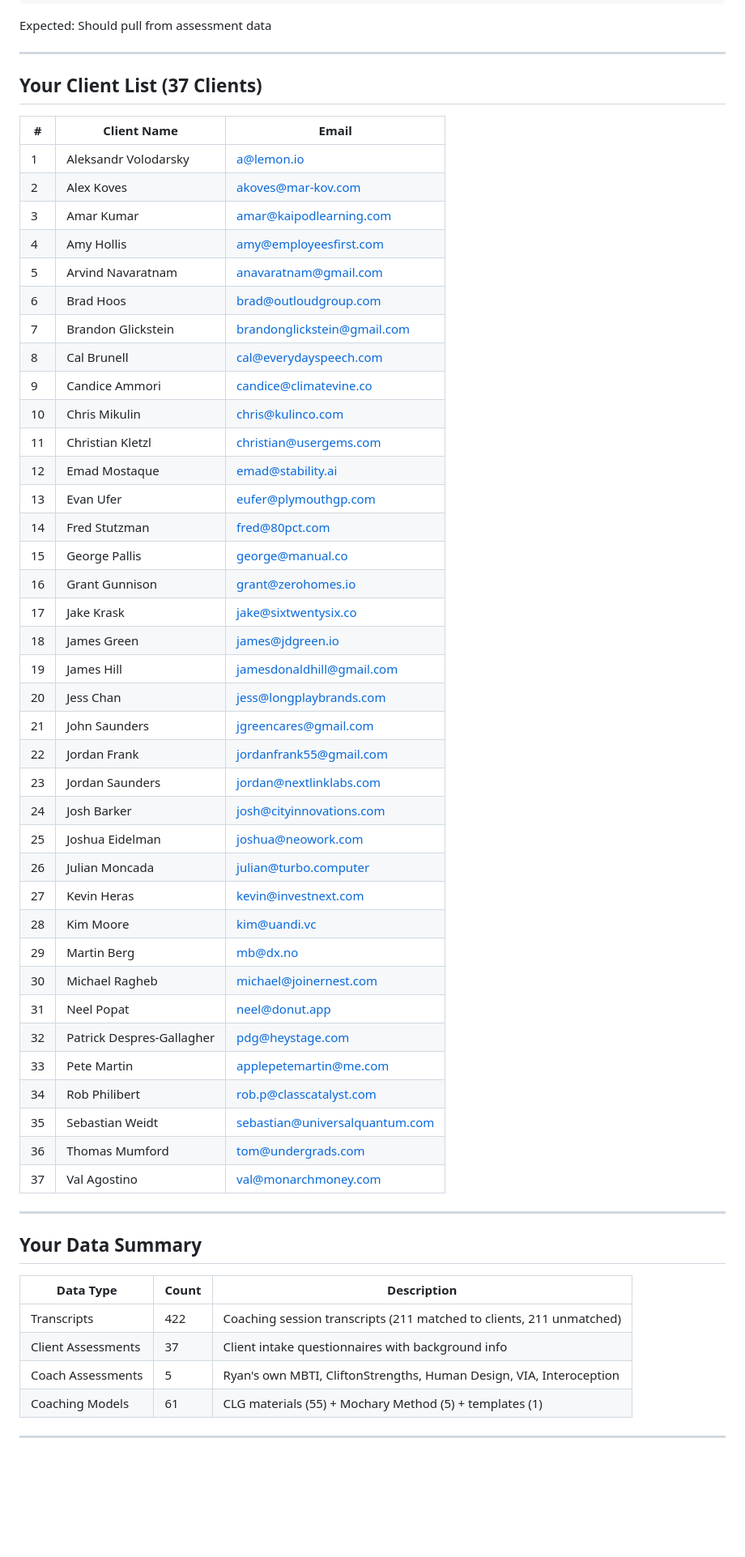
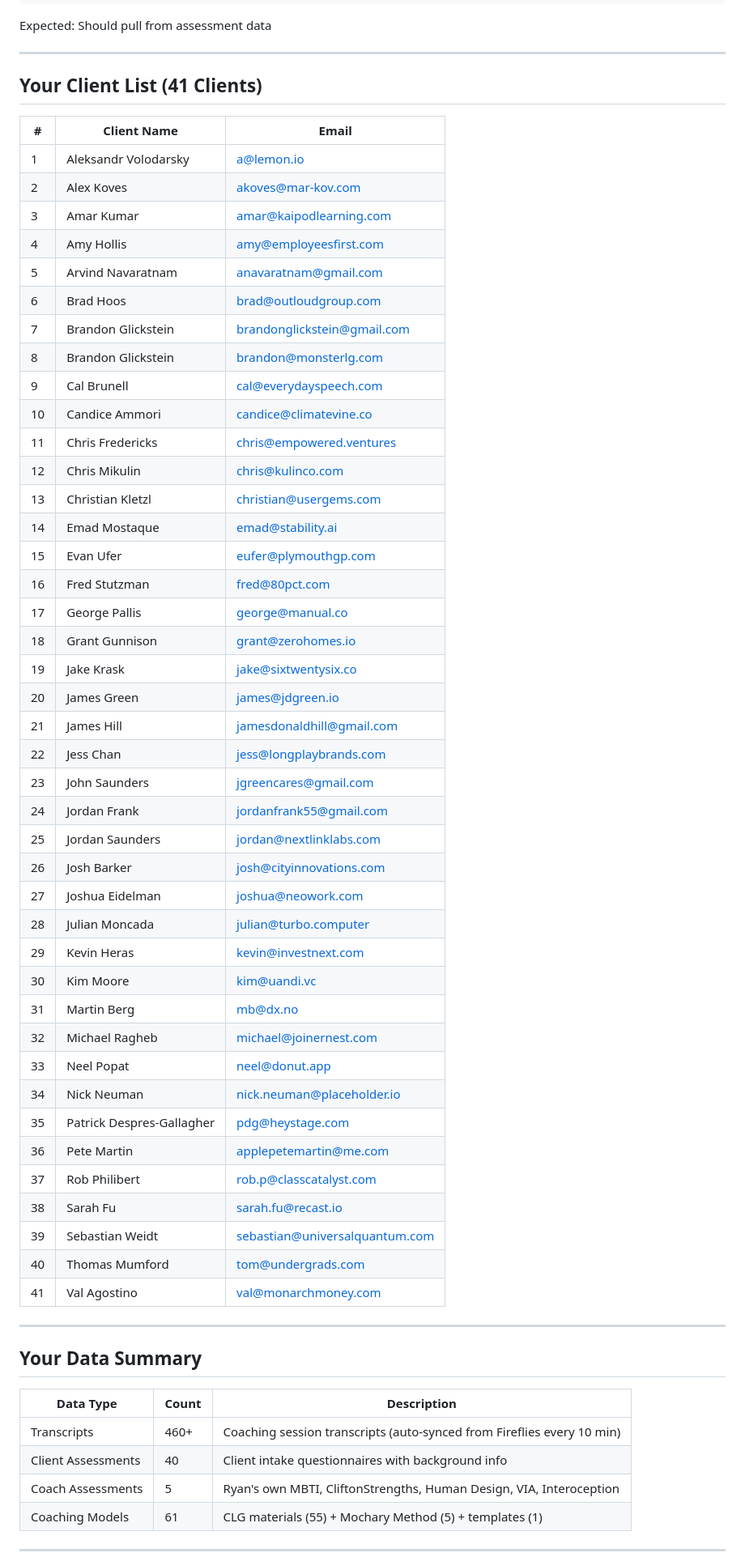
Before and after one commit to leadinsideout/unified-data-layer, a Markdown page: docs/setup/ryan-vaughn-gpt-setup.md, the part around one of its changes. Shown at 81% size. Drawn GitHub-style; blank space fills up the shorter version.

```diff
--- a/docs/setup/ryan-vaughn-gpt-setup.md
+++ b/docs/setup/ryan-vaughn-gpt-setup.md
@@ -374,7 +405,7 @@ Expected: Should pull from assessment data
 
 ---
 
-## Your Client List (37 Clients)
+## Your Client List (41 Clients)
 
 | # | Client Name | Email |
 |---|-------------|-------|
@@ -385,36 +416,40 @@ Expected: Should pull from assessment data
 | 5 | Arvind Navaratnam | anavaratnam@gmail.com |
 | 6 | Brad Hoos | brad@outloudgroup.com |
 | 7 | Brandon Glickstein | brandonglickstein@gmail.com |
-| 8 | Cal Brunell | cal@everydayspeech.com |
-| 9 | Candice Ammori | candice@climatevine.co |
-| 10 | Chris Mikulin | chris@kulinco.com |
-| 11 | Christian Kletzl | christian@usergems.com |
-| 12 | Emad Mostaque | emad@stability.ai |
-| 13 | Evan Ufer | eufer@plymouthgp.com |
-| 14 | Fred Stutzman | fred@80pct.com |
-| 15 | George Pallis | george@manual.co |
-| 16 | Grant Gunnison | grant@zerohomes.io |
-| 17 | Jake Krask | jake@sixtwentysix.co |
-| 18 | James Green | james@jdgreen.io |
-| 19 | James Hill | jamesdonaldhill@gmail.com |
-| 20 | Jess Chan | jess@longplaybrands.com |
-| 21 | John Saunders | jgreencares@gmail.com |
-| 22 | Jordan Frank | jordanfrank55@gmail.com |
-| 23 | Jordan Saunders | jordan@nextlinklabs.com |
-| 24 | Josh Barker | josh@cityinnovations.com |
-| 25 | Joshua Eidelman | joshua@neowork.com |
-| 26 | Julian Moncada | julian@turbo.computer |
-| 27 | Kevin Heras | kevin@investnext.com |
-| 28 | Kim Moore | kim@uandi.vc |
-| 29 | Martin Berg | mb@dx.no |
-| 30 | Michael Ragheb | michael@joinernest.com |
-| 31 | Neel Popat | neel@donut.app |
-| 32 | Patrick Despres-Gallagher | pdg@heystage.com |
-| 33 | Pete Martin | applepetemartin@me.com |
-| 34 | Rob Philibert | rob.p@classcatalyst.com |
-| 35 | Sebastian Weidt | sebastian@universalquantum.com |
-| 36 | Thomas Mumford | tom@undergrads.com |
-| 37 | Val Agostino | val@monarchmoney.com |
+| 8 | Brandon Glickstein | brandon@monsterlg.com |
+| 9 | Cal Brunell | cal@everydayspeech.com |
+| 10 | Candice Ammori | candice@climatevine.co |
+| 11 | Chris Fredericks | chris@empowered.ventures |
+| 12 | Chris Mikulin | chris@kulinco.com |
+| 13 | Christian Kletzl | christian@usergems.com |
+| 14 | Emad Mostaque | emad@stability.ai |
+| 15 | Evan Ufer | eufer@plymouthgp.com |
+| 16 | Fred Stutzman | fred@80pct.com |
+| 17 | George Pallis | george@manual.co |
+| 18 | Grant Gunnison | grant@zerohomes.io |
+| 19 | Jake Krask | jake@sixtwentysix.co |
+| 20 | James Green | james@jdgreen.io |
+| 21 | James Hill | jamesdonaldhill@gmail.com |
+| 22 | Jess Chan | jess@longplaybrands.com |
+| 23 | John Saunders | jgreencares@gmail.com |
+| 24 | Jordan Frank | jordanfrank55@gmail.com |
+| 25 | Jordan Saunders | jordan@nextlinklabs.com |
+| 26 | Josh Barker | josh@cityinnovations.com |
+| 27 | Joshua Eidelman | joshua@neowork.com |
+| 28 | Julian Moncada | julian@turbo.computer |
+| 29 | Kevin Heras | kevin@investnext.com |
+| 30 | Kim Moore | kim@uandi.vc |
+| 31 | Martin Berg | mb@dx.no |
+| 32 | Michael Ragheb | michael@joinernest.com |
+| 33 | Neel Popat | neel@donut.app |
+| 34 | Nick Neuman | nick.neuman@placeholder.io |
+| 35 | Patrick Despres-Gallagher | pdg@heystage.com |
+| 36 | Pete Martin | applepetemartin@me.com |
+| 37 | Rob Philibert | rob.p@classcatalyst.com |
+| 38 | Sarah Fu | sarah.fu@recast.io |
+| 39 | Sebastian Weidt | sebastian@universalquantum.com |
+| 40 | Thomas Mumford | tom@undergrads.com |
+| 41 | Val Agostino | val@monarchmoney.com |
 
 ---
 
@@ -422,8 +457,8 @@ Expected: Should pull from assessment data
 
 | Data Type | Count | Description |
 |-----------|-------|-------------|
-| Transcripts | 422 | Coaching session transcripts (211 matched to clients, 211 unmatched) |
-| Client Assessments | 37 | Client intake questionnaires with background info |
+| Transcripts | 460+ | Coaching session transcripts (auto-synced from Fireflies every 10 min) |
+| Client Assessments | 40 | Client intake questionnaires with background info |
 | Coach Assessments | 5 | Ryan's own MBTI, CliftonStrengths, Human Design, VIA, Interoception |
 | Coaching Models | 61 | CLG materials (55) + Mochary Method (5) + templates (1) |
 
```
Also changed, not shown: other parts of docs/setup/ryan-vaughn-gpt-setup.md (+43 -12 lines).
